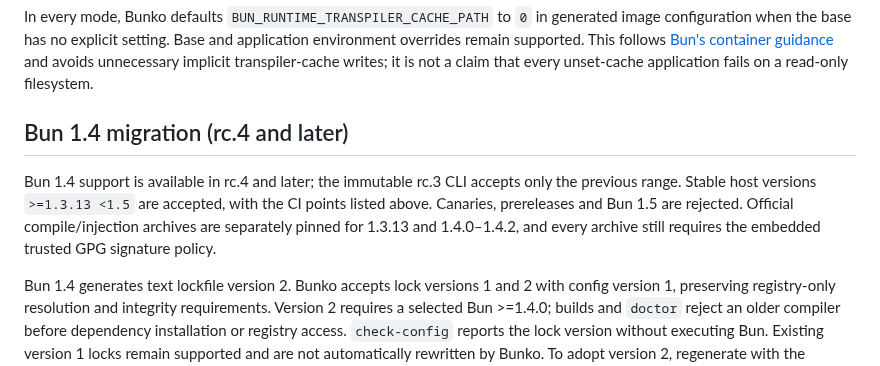
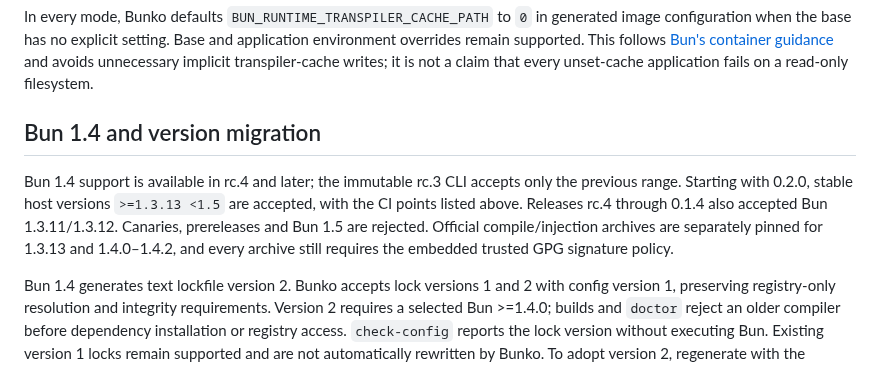
Before and after one commit to sakajunquality/bunko, a Markdown page: docs/COMPATIBILITY.md, the part around the change. Drawn GitHub-style.

Commit message:
docs: distinguish historical and upcoming Bun support

```diff
--- a/docs/COMPATIBILITY.md
+++ b/docs/COMPATIBILITY.md
@@ -58,9 +58,9 @@ The compile stage honors `build.minify`; external sourcemaps and bytecode remain
 
 In every mode, Bunko defaults `BUN_RUNTIME_TRANSPILER_CACHE_PATH` to `0` in generated image configuration when the base has no explicit setting. Base and application environment overrides remain supported. This follows [Bun's container guidance](https://bun.com/docs/runtime/environment-variables) and avoids unnecessary implicit transpiler-cache writes; it is not a claim that every unset-cache application fails on a read-only filesystem.
 
-## Bun 1.4 migration (rc.4 and later)
+## Bun 1.4 and version migration
 
-Bun 1.4 support is available in rc.4 and later; the immutable rc.3 CLI accepts only the previous range. Stable host versions `>=1.3.13 <1.5` are accepted, with the CI points listed above. Canaries, prereleases and Bun 1.5 are rejected. Official compile/injection archives are separately pinned for 1.3.13 and 1.4.0–1.4.2, and every archive still requires the embedded trusted GPG signature policy.
+Bun 1.4 support is available in rc.4 and later; the immutable rc.3 CLI accepts only the previous range. Starting with 0.2.0, stable host versions `>=1.3.13 <1.5` are accepted, with the CI points listed above. Releases rc.4 through 0.1.4 also accepted Bun 1.3.11/1.3.12. Canaries, prereleases and Bun 1.5 are rejected. Official compile/injection archives are separately pinned for 1.3.13 and 1.4.0–1.4.2, and every archive still requires the embedded trusted GPG signature policy.
 
 Bun 1.4 generates text lockfile version 2. Bunko accepts lock versions 1 and 2 with config version 1, preserving registry-only resolution and integrity requirements. Version 2 requires a selected Bun >=1.4.0; builds and `doctor` reject an older compiler before dependency installation or registry access. `check-config` reports the lock version without executing Bun. Existing version 1 locks remain supported and are not automatically rewritten by Bunko. To adopt version 2, regenerate with the selected Bun 1.4 binary in your project and commit the resulting lockfile.
 
```
